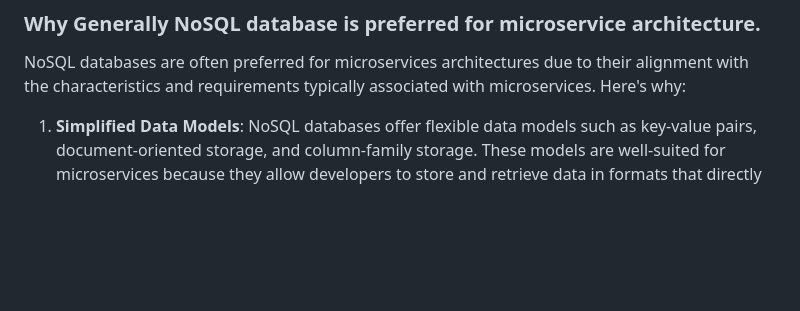
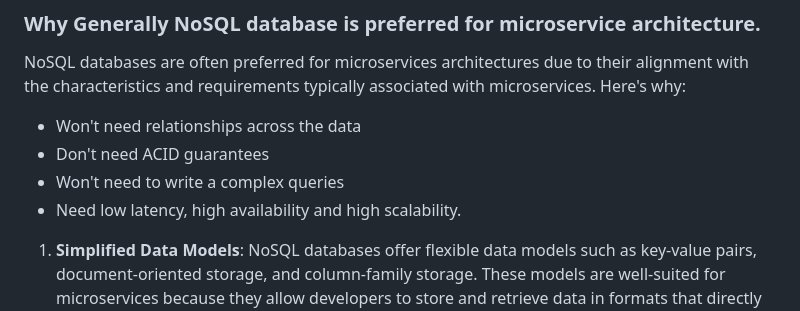
Before and after one commit to nirajp82/Microservice, a Markdown page: 01_03_Intro_RepoPattern.md, the part around the change. GitHub-like rendering; blank space fills up the shorter version.

```diff
--- a/01_03_Intro_RepoPattern.md
+++ b/01_03_Intro_RepoPattern.md
@@ -11,6 +11,11 @@
 ### Why Generally NoSQL database is preferred for microservice architecture.
 NoSQL databases are often preferred for microservices architectures due to their alignment with the characteristics and requirements typically associated with microservices. Here's why:
 
+- Won't need relationships across the data
+- Don't need ACID guarantees
+- Won't need to write a complex queries
+- Need low latency, high availability and high scalability.
+
 1. **Simplified Data Models**: NoSQL databases offer flexible data models such as key-value pairs, document-oriented storage, and column-family storage. These models are well-suited for microservices because they allow developers to store and retrieve data in formats that directly correspond to the needs of each service. Since microservices typically handle specific functionalities, they often don't require complex relationships across the data, making NoSQL databases a good fit.
 
 2. **Looser Consistency Models**: Microservices architectures often prioritize scalability and availability over strong consistency guarantees provided by traditional relational databases (ACID guarantees). NoSQL databases often offer eventual consistency models, which allow for high availability and scalability without the performance overhead of strict ACID compliance. This fits well with the distributed nature of microservices, where services may operate independently and require only eventual consistency.
```
